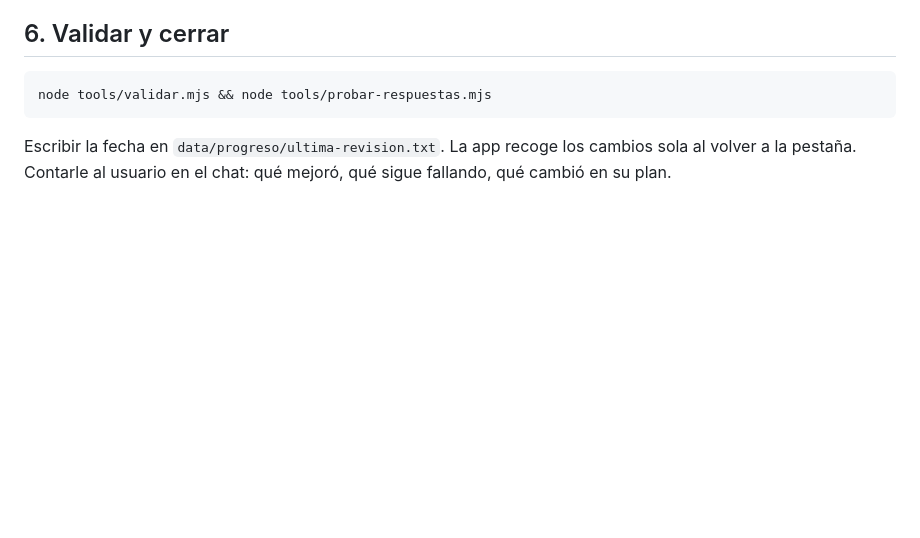
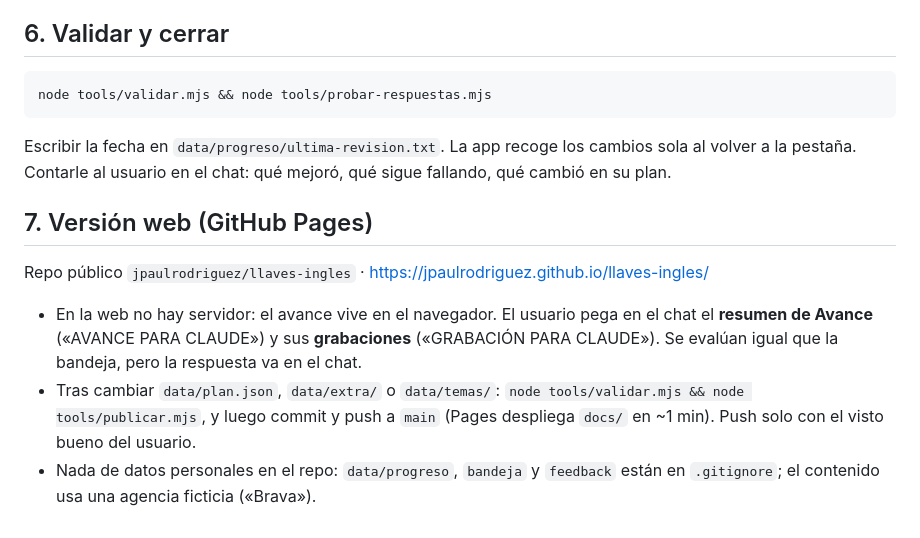
Before and after one commit to jpaulrodriguez/llaves-ingles, a Markdown page: COACH.md, the part around the change. Rendered like a GitHub page; blank space fills up the shorter version.

Commit message:
Documenta el flujo de la versión web en COACH.md
Co-Authored-By: Claude Opus 5.5 <noreply@anthropic.com>

````diff
--- a/COACH.md
+++ b/COACH.md
@@ -56,3 +56,11 @@ node tools/validar.mjs && node tools/probar-respuestas.mjs
 ```
 
 Escribir la fecha en `data/progreso/ultima-revision.txt`. La app recoge los cambios sola al volver a la pestaña. Contarle al usuario en el chat: qué mejoró, qué sigue fallando, qué cambió en su plan.
+
+## 7. Versión web (GitHub Pages)
+
+Repo público `jpaulrodriguez/llaves-ingles` · https://jpaulrodriguez.github.io/llaves-ingles/
+
+- En la web no hay servidor: el avance vive en el navegador. El usuario pega en el chat el **resumen de Avance** («AVANCE PARA CLAUDE») y sus **grabaciones** («GRABACIÓN PARA CLAUDE»). Se evalúan igual que la bandeja, pero la respuesta va en el chat.
+- Tras cambiar `data/plan.json`, `data/extra/` o `data/temas/`: `node tools/validar.mjs && node tools/publicar.mjs`, y luego commit y push a `main` (Pages despliega `docs/` en ~1 min). Push solo con el visto bueno del usuario.
+- Nada de datos personales en el repo: `data/progreso`, `bandeja` y `feedback` están en `.gitignore`; el contenido usa una agencia ficticia («Brava»).
````
